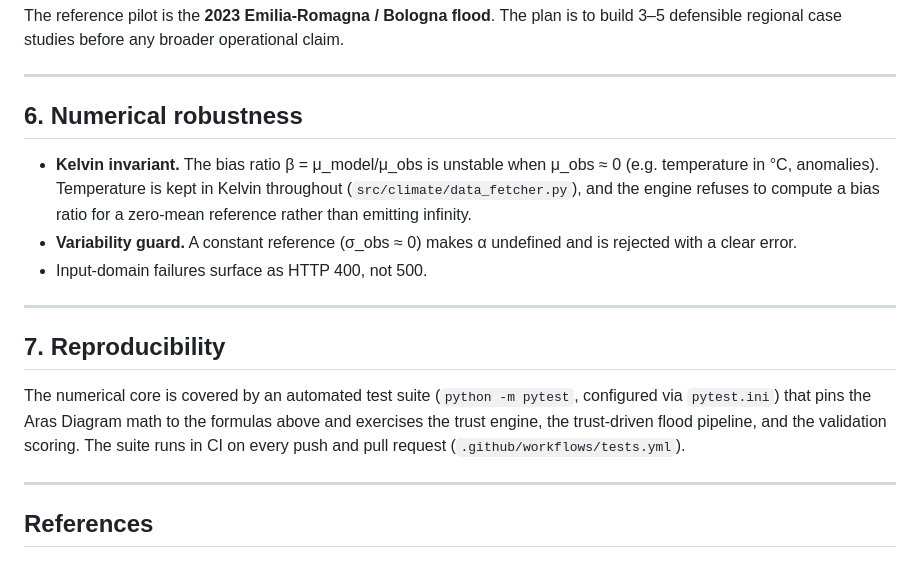
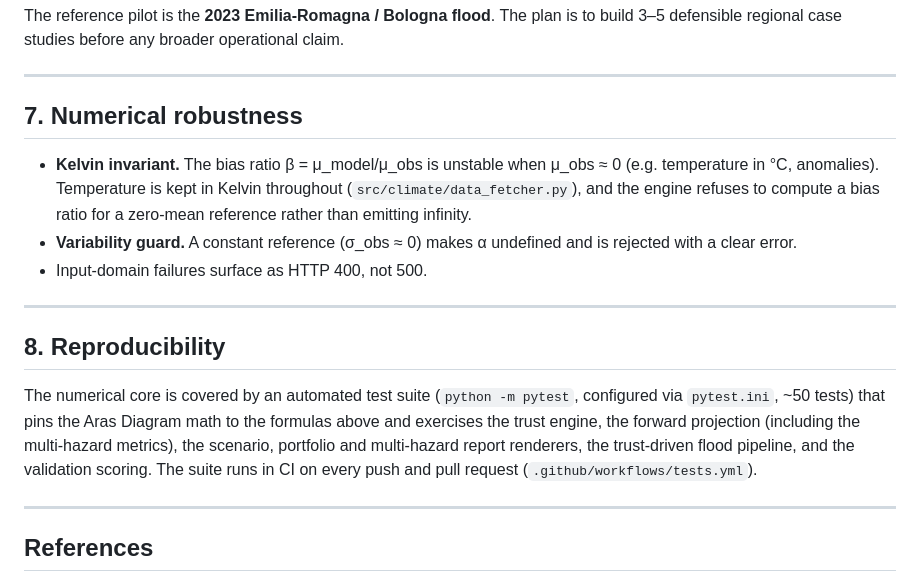
Before and after one commit to ArasIzzaddin/Arasense.com, a Markdown page: METHODOLOGY.md, the part around one of its changes. GitHub-like rendering.

```diff
--- a/METHODOLOGY.md
+++ b/METHODOLOGY.md
@@ -138,7 +193,7 @@ build 3–5 defensible regional case studies before any broader operational clai
 
 ---
 
-## 6. Numerical robustness
+## 7. Numerical robustness
 
 - **Kelvin invariant.** The bias ratio β = μ_model/μ_obs is unstable when
   μ_obs ≈ 0 (e.g. temperature in °C, anomalies). Temperature is kept in Kelvin
@@ -150,13 +205,15 @@ build 3–5 defensible regional case studies before any broader operational clai
 
 ---
 
-## 7. Reproducibility
+## 8. Reproducibility
 
 The numerical core is covered by an automated test suite
-(`python -m pytest`, configured via `pytest.ini`) that pins the Aras Diagram
-math to the formulas above and exercises the trust engine, the trust-driven flood
-pipeline, and the validation scoring. The suite runs in CI on every push and pull
-request (`.github/workflows/tests.yml`).
+(`python -m pytest`, configured via `pytest.ini`, ~50 tests) that pins the Aras
+Diagram math to the formulas above and exercises the trust engine, the forward
+projection (including the multi-hazard metrics), the scenario, portfolio and
+multi-hazard report renderers, the trust-driven flood pipeline, and the validation
+scoring. The suite runs in CI on every push and pull request
+(`.github/workflows/tests.yml`).
 
 ---
 
```
Also changed, not shown: other parts of METHODOLOGY.md (+56 -1 lines).
